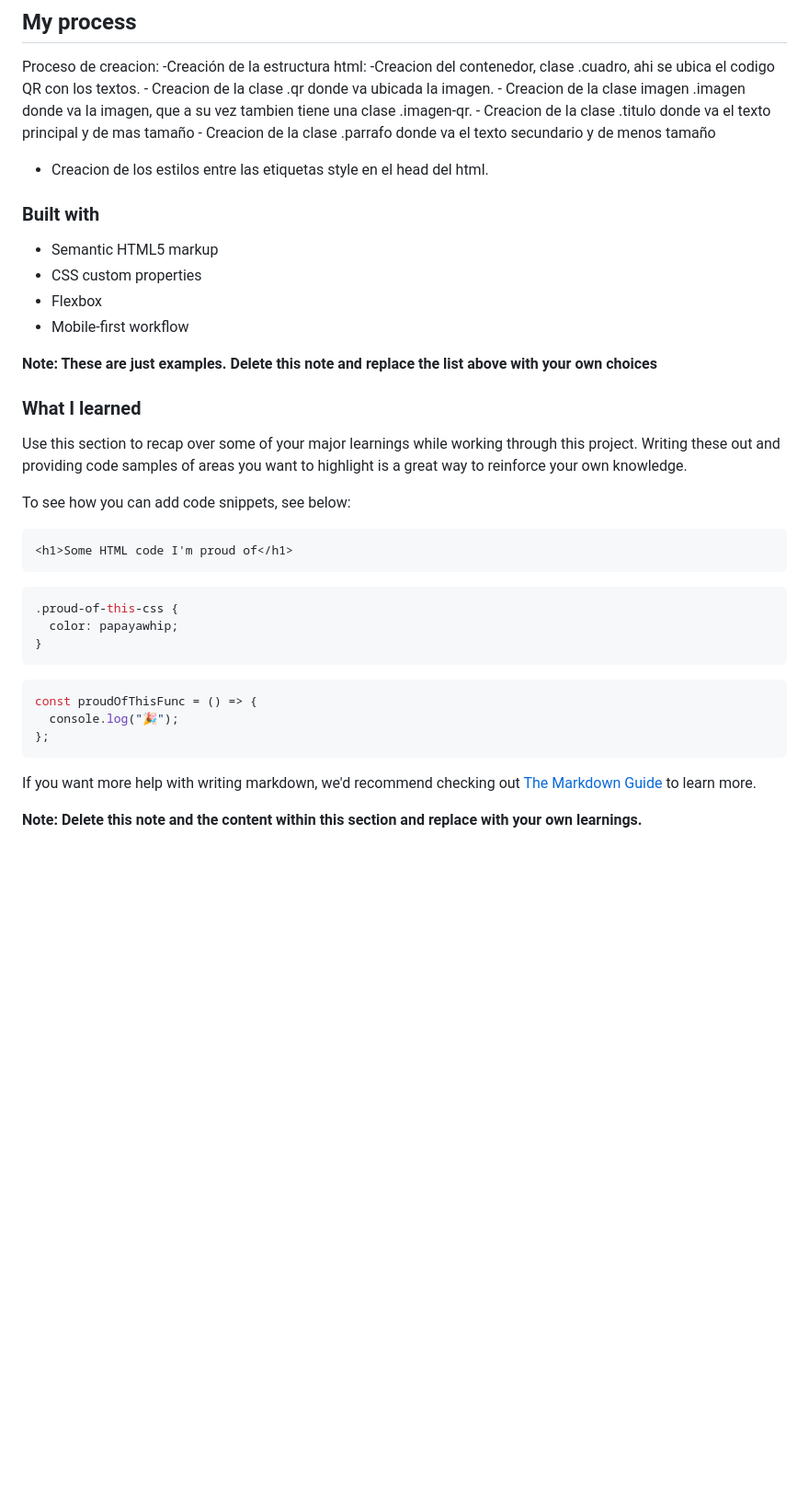
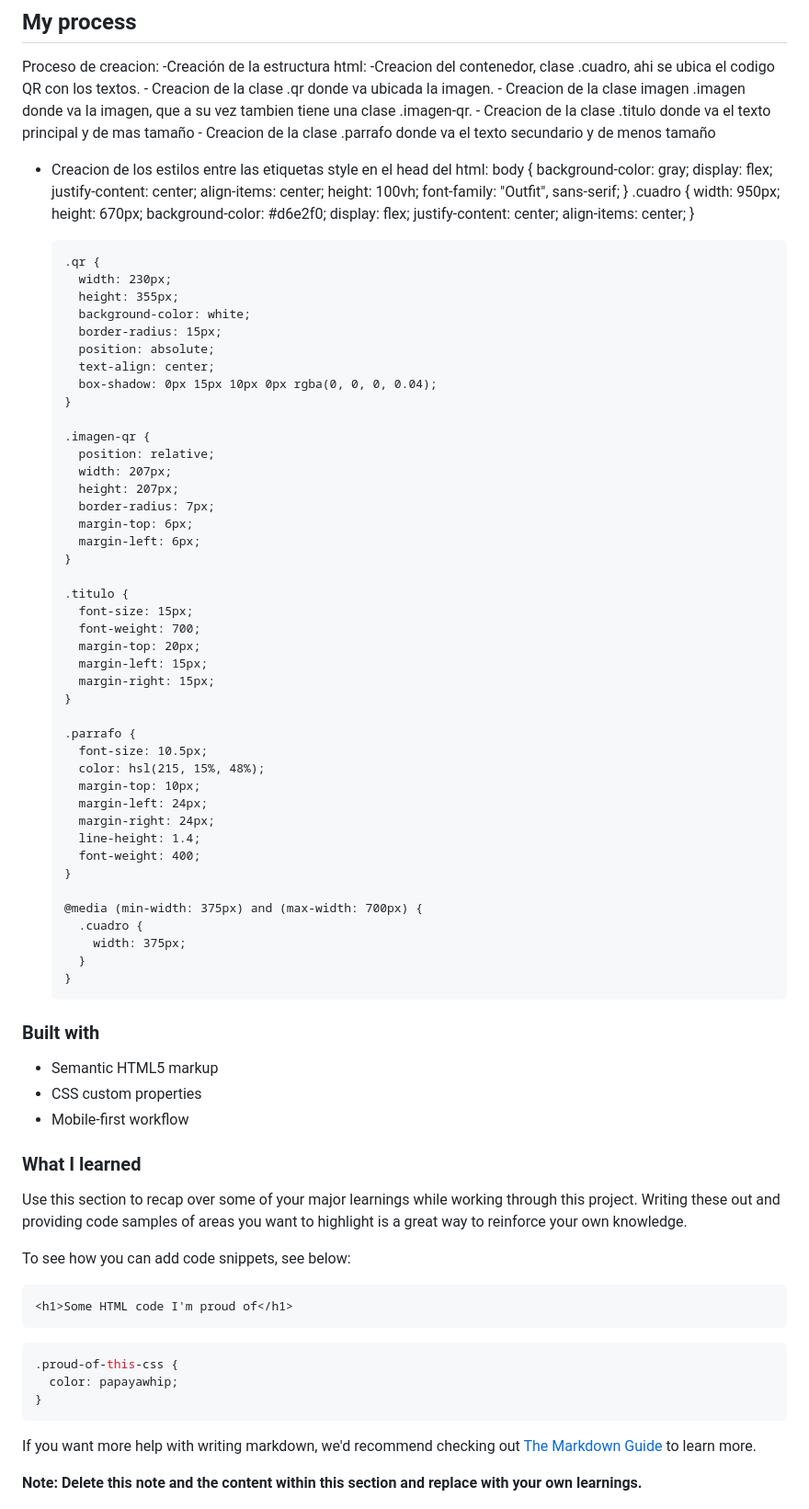
Before and after one commit to tortiman/qr-challenge, a Markdown page: README-template.md, the part around one of its changes. Shown at 92% size. Rendered like a GitHub page; blank space fills up the shorter version.

Commit message:
Actualizacion de readme
Actualizacion de readme con ampliacion en los estilos css

````diff
--- a/README-template.md
+++ b/README-template.md
@@ -36,16 +36,72 @@ Proceso de creacion:
 -Creación de la estructura html:
 -Creacion del contenedor, clase .cuadro, ahi se ubica el codigo QR con los textos. - Creacion de la clase .qr donde va ubicada la imagen. - Creacion de la clase imagen .imagen donde va la imagen, que a su vez tambien tiene una clase .imagen-qr. - Creacion de la clase .titulo donde va el texto principal y de mas tamaño - Creacion de la clase .parrafo donde va el texto secundario y de menos tamaño
 
-- Creacion de los estilos entre las etiquetas style en el head del html.
+- Creacion de los estilos entre las etiquetas style en el head del html:
+  body {
+  background-color: gray;
+  display: flex;
+  justify-content: center;
+  align-items: center;
+  height: 100vh;
+  font-family: "Outfit", sans-serif;
+  }
+  .cuadro {
+  width: 950px;
+  height: 670px;
+  background-color: #d6e2f0;
+  display: flex;
+  justify-content: center;
+  align-items: center;
+  }
+
+      .qr {
+        width: 230px;
+        height: 355px;
+        background-color: white;
+        border-radius: 15px;
+        position: absolute;
+        text-align: center;
+        box-shadow: 0px 15px 10px 0px rgba(0, 0, 0, 0.04);
+      }
+
+      .imagen-qr {
+        position: relative;
+        width: 207px;
+        height: 207px;
+        border-radius: 7px;
+        margin-top: 6px;
+        margin-left: 6px;
+      }
+
+      .titulo {
+        font-size: 15px;
+        font-weight: 700;
+        margin-top: 20px;
+        margin-left: 15px;
+        margin-right: 15px;
+      }
+
+      .parrafo {
+        font-size: 10.5px;
+        color: hsl(215, 15%, 48%);
+        margin-top: 10px;
+        margin-left: 24px;
+        margin-right: 24px;
+        line-height: 1.4;
+        font-weight: 400;
+      }
+
+      @media (min-width: 375px) and (max-width: 700px) {
+        .cuadro {
+          width: 375px;
+        }
+      }
 
 ### Built with
 
 - Semantic HTML5 markup
 - CSS custom properties
-- Flexbox
 - Mobile-first workflow
-
-**Note: These are just examples. Delete this note and replace the list above with your own choices**
 
 ### What I learned
 
@@ -61,12 +117,6 @@ To see how you can add code snippets, see below:
 .proud-of-this-css {
   color: papayawhip;
 }
-```
-
-```js
-const proudOfThisFunc = () => {
-  console.log("🎉");
-};
 ```
 
 If you want more help with writing markdown, we'd recommend checking out [The Markdown Guide](https://www.markdownguide.org/) to learn more.
````
Also changed, not shown: other parts of README-template.md (+0 -6 lines).
